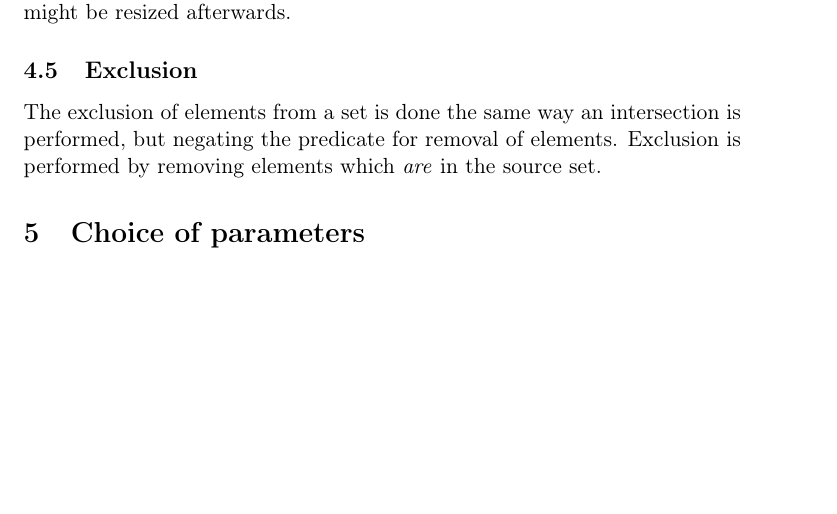
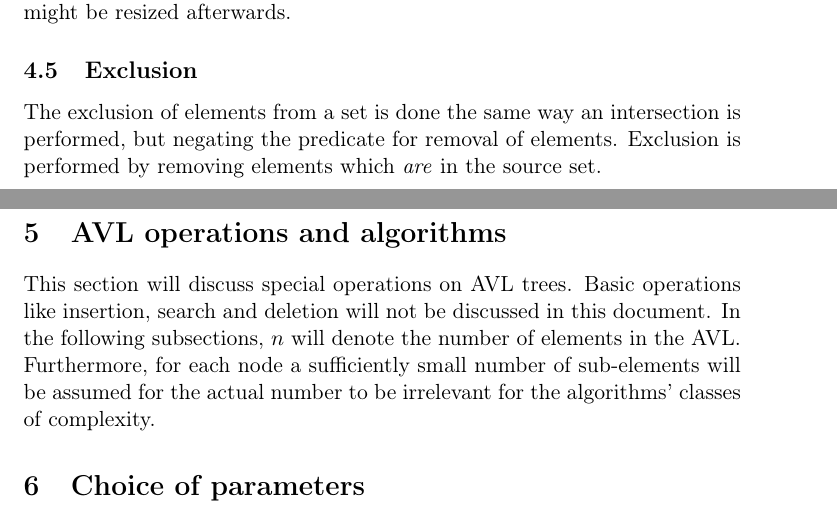
Before and after one commit to waysome/libreset, a LaTeX document (paper/main.tex, which reads paper/AVL-ops.tex): part of page 5 of 5 before the commit and two parts of pages 5 and 6 of 6 after it, the two joined at a grey line, cut so that both start at the same text, the shorter picture padded with empty space. Compiled offline with pdfLaTeX.

Commit message:
Add prelimary section on AVL internal operations

```diff
--- /dev/null
+++ b/paper/AVL-ops.tex
@@ -0,0 +1,10 @@
+\section{AVL operations and algorithms}
+\label{sec:AVL_ops}
+
+    This section will discuss special operations on AVL trees. Basic operations
+    like insertion, search and deletion will not be discussed in this document.
+    In the following subsections, $n$ will denote the number of elements in the
+    AVL.
+    Furthermore, for each node a sufficiently small number of sub-elements will
+    be assumed for the actual number to be irrelevant for the algorithms'
+    classes of complexity.
```
Also changed, not shown: paper/main.tex (+1 -0 lines).
